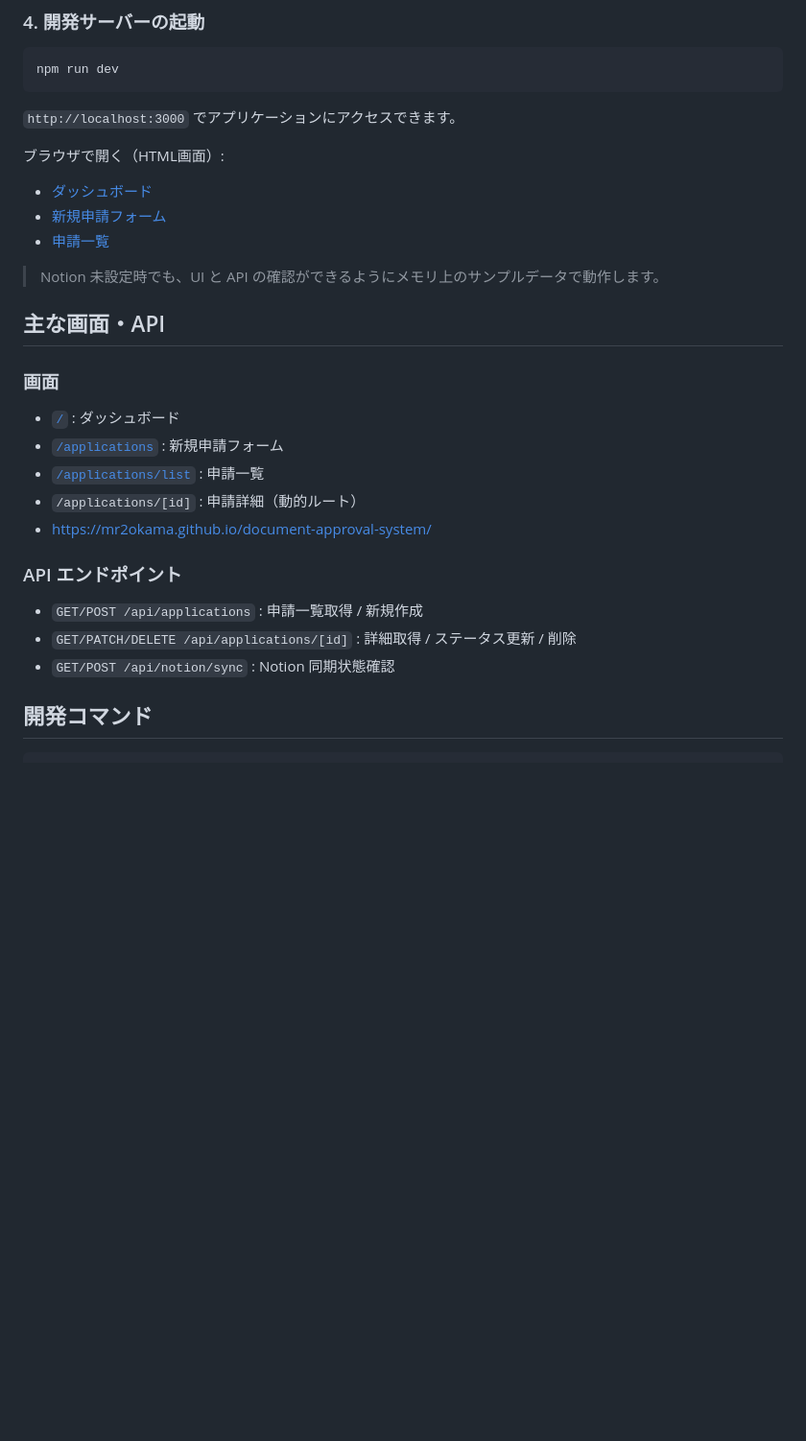
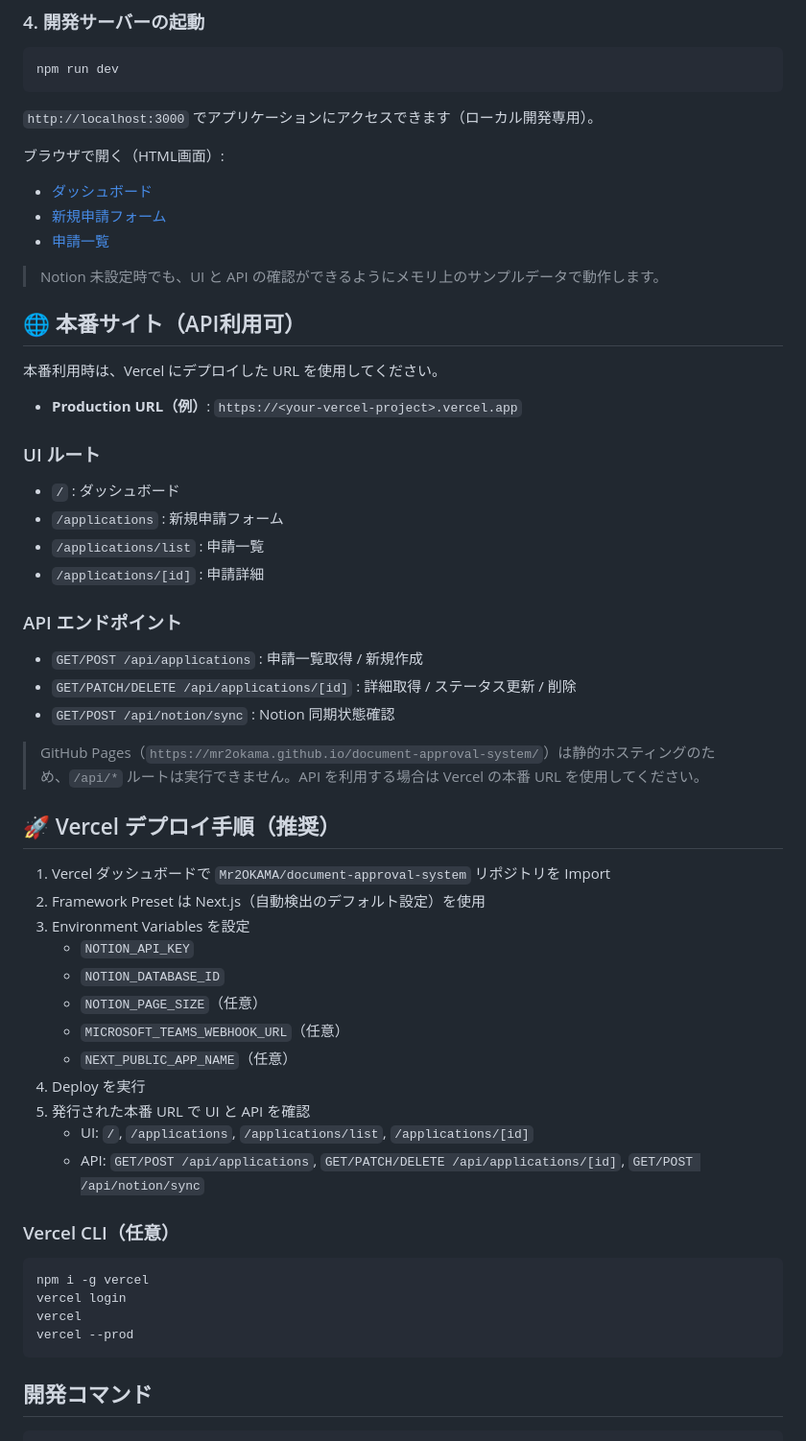
Before and after one commit to Mr2OKAMA/document-approval-system, a Markdown page: README.md, the part around one of its changes. Shown at 96% size. GitHub-like rendering; blank space fills up the shorter version.

Commit message:
docs: READMEをVercel本番利用前提に更新
Co-authored-by: Mr2OKAMA <200538382+Mr2OKAMA@users.noreply.github.com>

````diff
--- a/README.md
+++ b/README.md
@@ -67,7 +67,7 @@ npm run setup:notion
 npm run dev
 ```
 
-`http://localhost:3000` でアプリケーションにアクセスできます。
+`http://localhost:3000` でアプリケーションにアクセスできます（ローカル開発専用）。
 
 ブラウザで開く（HTML画面）:
 - [ダッシュボード](http://localhost:3000/)
@@ -76,19 +76,48 @@ npm run dev
 
 > Notion 未設定時でも、UI と API の確認ができるようにメモリ上のサンプルデータで動作します。
 
-## 主な画面・API
+## 🌐 本番サイト（API利用可）
 
-### 画面
-- [`/`](http://localhost:3000/) : ダッシュボード
-- [`/applications`](http://localhost:3000/applications) : 新規申請フォーム
-- [`/applications/list`](http://localhost:3000/applications/list) : 申請一覧
-- `/applications/[id]` : 申請詳細（動的ルート）
-- https://mr2okama.github.io/document-approval-system/
+本番利用時は、Vercel にデプロイした URL を使用してください。
+
+- **Production URL（例）**: `https://<your-vercel-project>.vercel.app`
+
+### UI ルート
+- `/` : ダッシュボード
+- `/applications` : 新規申請フォーム
+- `/applications/list` : 申請一覧
+- `/applications/[id]` : 申請詳細
 
 ### API エンドポイント
 - `GET/POST /api/applications` : 申請一覧取得 / 新規作成
 - `GET/PATCH/DELETE /api/applications/[id]` : 詳細取得 / ステータス更新 / 削除
 - `GET/POST /api/notion/sync` : Notion 同期状態確認
+
+> GitHub Pages（`https://mr2okama.github.io/document-approval-system/`）は静的ホスティングのため、`/api/*` ルートは実行できません。API を利用する場合は Vercel の本番 URL を使用してください。
+
+## 🚀 Vercel デプロイ手順（推奨）
+
+1. Vercel ダッシュボードで `Mr2OKAMA/document-approval-system` リポジトリを Import
+2. Framework Preset は Next.js（自動検出のデフォルト設定）を使用
+3. Environment Variables を設定
+   - `NOTION_API_KEY`
+   - `NOTION_DATABASE_ID`
+   - `NOTION_PAGE_SIZE`（任意）
+   - `MICROSOFT_TEAMS_WEBHOOK_URL`（任意）
+   - `NEXT_PUBLIC_APP_NAME`（任意）
+4. Deploy を実行
+5. 発行された本番 URL で UI と API を確認
+   - UI: `/`, `/applications`, `/applications/list`, `/applications/[id]`
+   - API: `GET/POST /api/applications`, `GET/PATCH/DELETE /api/applications/[id]`, `GET/POST /api/notion/sync`
+
+### Vercel CLI（任意）
+
+```bash
+npm i -g vercel
+vercel login
+vercel
+vercel --prod
+```
 
 ## 開発コマンド
 
````
Also changed, not shown: other parts of README.md (+4 -4 lines).
